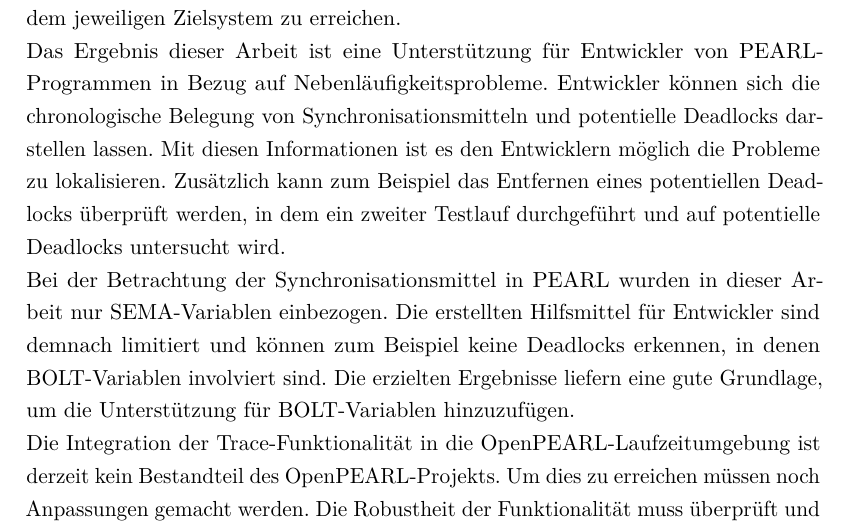
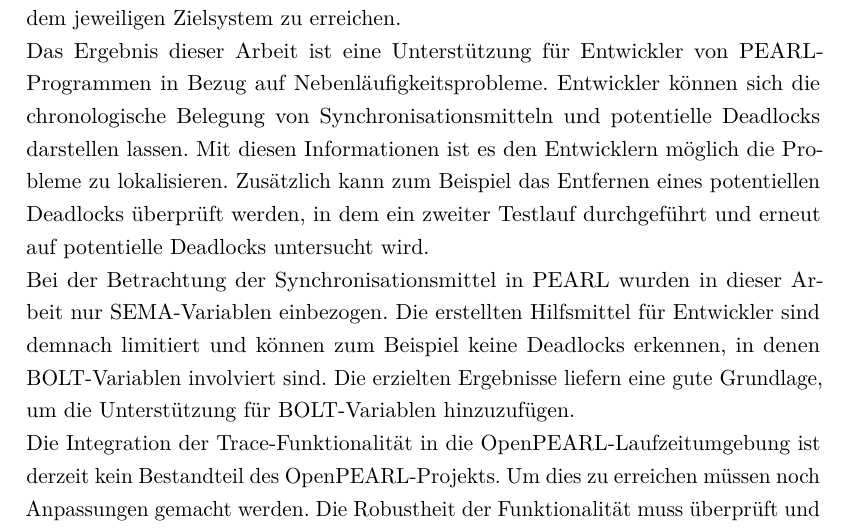
Before and after one commit to AlteGurke/Bachelorarbeit, a LaTeX thesis (MainFile.tex, which reads Ausblick.tex): part of page 33 of 38, cut so that both start at the same text. Compiled offline with pdfLaTeX.

Commit message:
Last fine polish.

```diff
--- a/Ausblick.tex
+++ b/Ausblick.tex
@@ -22,7 +22,7 @@ die chronologische Belegung von Synchronisationsmitteln und potentielle
 Deadlocks darstellen lassen. Mit diesen Informationen ist es den Entwicklern
 möglich die Probleme zu lokalisieren. Zusätzlich kann zum Beispiel das Entfernen
 eines potentiellen Deadlocks überprüft werden, in dem ein zweiter Testlauf
-durchgeführt und auf potentielle Deadlocks untersucht wird.
+durchgeführt und erneut auf potentielle Deadlocks untersucht wird.
 
 Bei der Betrachtung der Synchronisationsmittel in PEARL wurden in dieser Arbeit
 nur \textrm{SEMA}-Variablen einbezogen. Die erstellten Hilfsmittel für
```
Also changed, not shown: MainFile.pdf.
